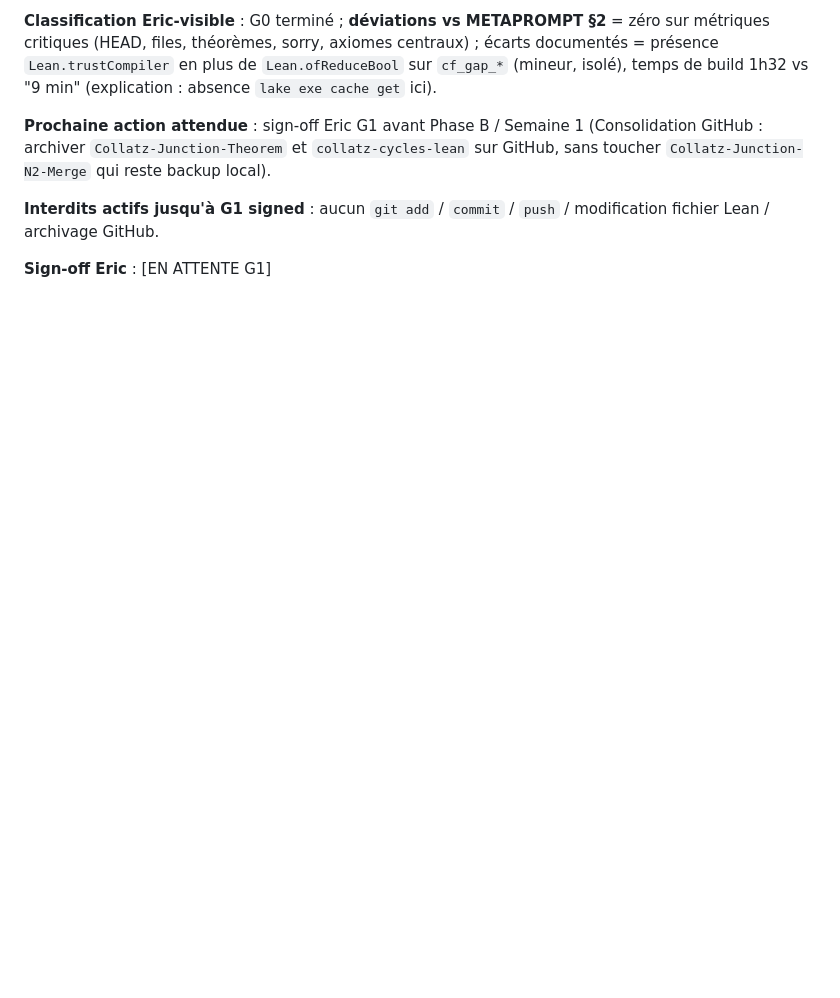
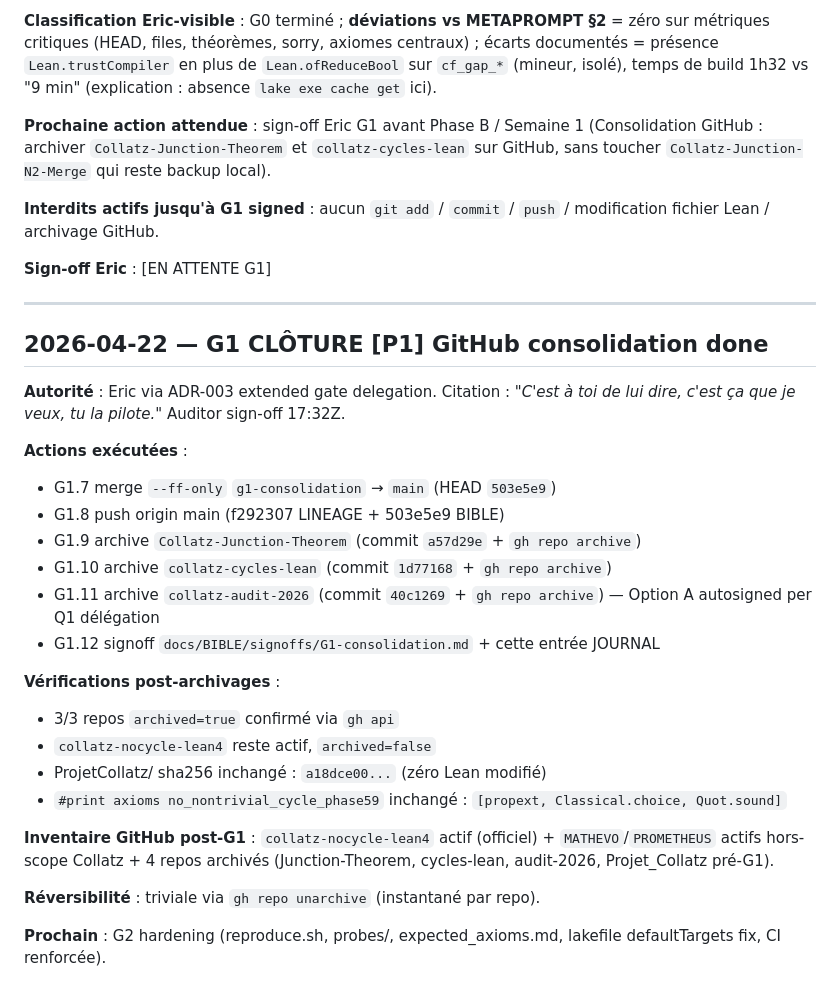
Before and after one commit to ericmerle3789/collatz-nocycle-lean4, a Markdown page: docs/BIBLE/JOURNAL.md, the part around the change. Drawn GitHub-style; blank space fills up the shorter version.

Commit message:
G1.12: sign-off G1 consolidation done
- 3 repos archived: Collatz-Junction-Theorem, collatz-cycles-lean, collatz-audit-2026
- main pushed with commits f292307 (LINEAGE.md) + 503e5e9 (docs/BIBLE/)
- ProjetCollatz/ Lean tree unchanged (sha256 a18dce00...)
- Central theorem axioms unchanged (propext, Classical.choice, Quot.sound)

Authority: Eric via ADR-003 extended gate delegation.
Auditor sign-off 17:32Z via 8-conditions PASS.

Co-Authored-By: Claude Opus 4.7 (1M context) <noreply@anthropic.com>

```diff
--- a/docs/BIBLE/JOURNAL.md
+++ b/docs/BIBLE/JOURNAL.md
@@ -60,3 +60,29 @@
 **Interdits actifs jusqu'à G1 signed** : aucun `git add` / `commit` / `push` / modification fichier Lean / archivage GitHub.
 
 **Sign-off Eric** : [EN ATTENTE G1]
+
+---
+
+## 2026-04-22 — G1 CLÔTURE [P1] GitHub consolidation done
+
+**Autorité** : Eric via ADR-003 extended gate delegation. Citation : *"C'est à toi de lui dire, c'est ça que je veux, tu la pilote."* Auditor sign-off 17:32Z.
+
+**Actions exécutées** :
+- G1.7 merge `--ff-only` `g1-consolidation` → `main` (HEAD `503e5e9`)
+- G1.8 push origin main (f292307 LINEAGE + 503e5e9 BIBLE)
+- G1.9 archive `Collatz-Junction-Theorem` (commit `a57d29e` + `gh repo archive`)
+- G1.10 archive `collatz-cycles-lean` (commit `1d77168` + `gh repo archive`)
+- G1.11 archive `collatz-audit-2026` (commit `40c1269` + `gh repo archive`) — Option A autosigned per Q1 délégation
+- G1.12 signoff `docs/BIBLE/signoffs/G1-consolidation.md` + cette entrée JOURNAL
+
+**Vérifications post-archivages** :
+- 3/3 repos `archived=true` confirmé via `gh api`
+- `collatz-nocycle-lean4` reste actif, `archived=false`
+- ProjetCollatz/ sha256 inchangé : `a18dce00...` (zéro Lean modifié)
+- `#print axioms no_nontrivial_cycle_phase59` inchangé : `[propext, Classical.choice, Quot.sound]`
+
+**Inventaire GitHub post-G1** : `collatz-nocycle-lean4` actif (officiel) + `MATHEVO`/`PROMETHEUS` actifs hors-scope Collatz + 4 repos archivés (Junction-Theorem, cycles-lean, audit-2026, Projet_Collatz pré-G1).
+
+**Réversibilité** : triviale via `gh repo unarchive` (instantané par repo).
+
+**Prochain** : G2 hardening (reproduce.sh, probes/, expected_axioms.md, lakefile defaultTargets fix, CI renforcée).
```
Also changed, not shown: 1 other file.
